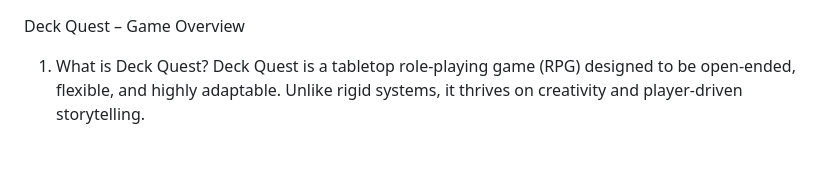
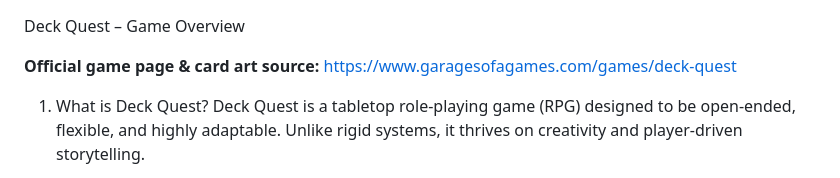
Before and after one commit to riegodavid-git/deck-quest-vtt, a Markdown page: About Deck Quest.md, the part around the change. Rendered like a GitHub page; blank space fills up the shorter version.

```diff
--- a/About Deck Quest.md
+++ b/About Deck Quest.md
@@ -1,4 +1,7 @@
 Deck Quest – Game Overview
+
+**Official game page & card art source:** https://www.garagesofagames.com/games/deck-quest
+
 1. What is Deck Quest?
 Deck Quest is a tabletop role-playing game (RPG) designed to be open-ended, flexible, and highly adaptable. Unlike rigid systems, it thrives on creativity and player-driven storytelling.
 
```
Also changed, not shown: README.md (+2 -2 lines).
